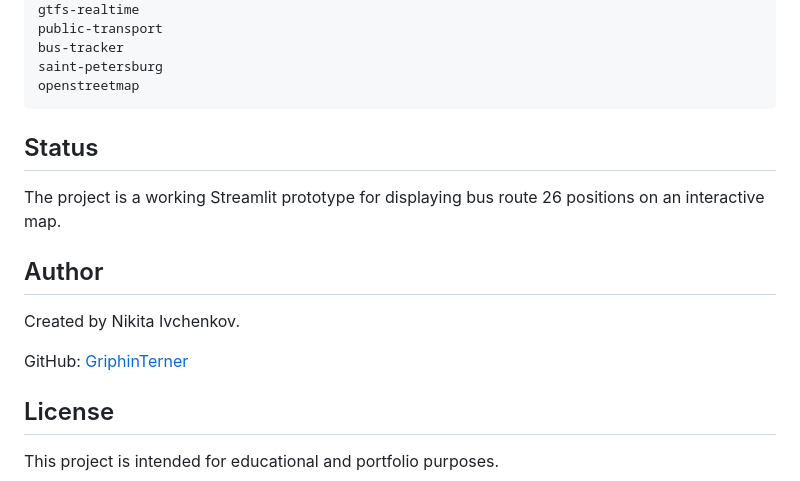
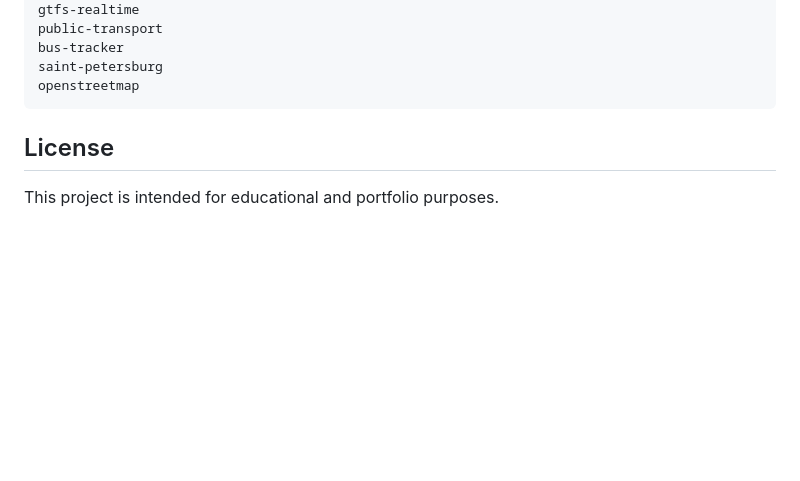
Before and after one commit to GriphinTerner/bus_tracker_spb, a Markdown page: README.md, the part around the change. GitHub-like rendering; blank space fills up the shorter version.

````diff
--- a/README.md
+++ b/README.md
@@ -205,15 +205,6 @@ saint-petersburg
 openstreetmap
 ```
 
-## Status
-
-The project is a working Streamlit prototype for displaying bus route 26 positions on an interactive map.
-
-## Author
-
-Created by Nikita Ivchenkov.
-
-GitHub: [GriphinTerner](https://github.com/GriphinTerner)
 
 ## License
 
````
